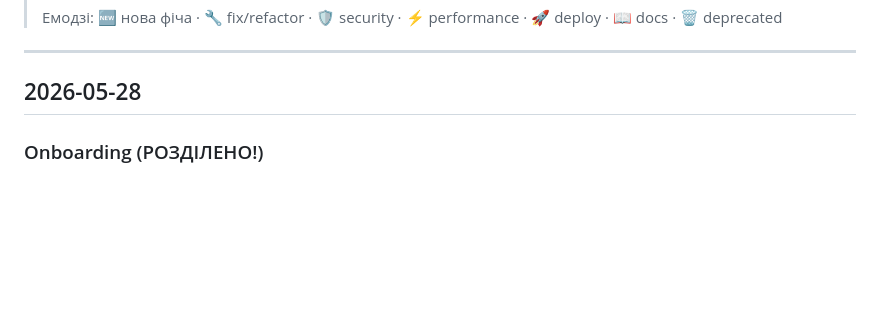
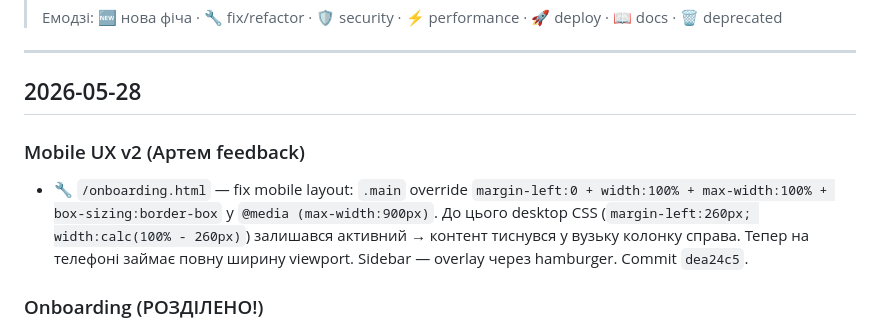
Before and after one commit to dreamcarua/dreamcar-team, a Markdown page: onboarding/CHANGELOG.md, the part around the change. Drawn GitHub-style; blank space fills up the shorter version.

Commit message:
docs(changelog): mobile fix v2 — .main full-width override

```diff
--- a/onboarding/CHANGELOG.md
+++ b/onboarding/CHANGELOG.md
@@ -9,6 +9,9 @@
 ---
 
 ## 2026-05-28
+
+### Mobile UX v2 (Артем feedback)
+- 🔧 `/onboarding.html` — fix mobile layout: `.main` override `margin-left:0 + width:100% + max-width:100% + box-sizing:border-box` у `@media (max-width:900px)`. До цього desktop CSS (`margin-left:260px; width:calc(100% - 260px)`) залишався активний → контент тиснувся у вузьку колонку справа. Тепер на телефоні займає повну ширину viewport. Sidebar — overlay через hamburger. Commit `dea24c5`.
 
 ### Onboarding (РОЗДІЛЕНО!)
 - 🆕 **`/onboarding.html`** — user-facing онбординг для ВСІХ членів команди (SMM/Approver/Member/Designer/COO/CEO)
```
